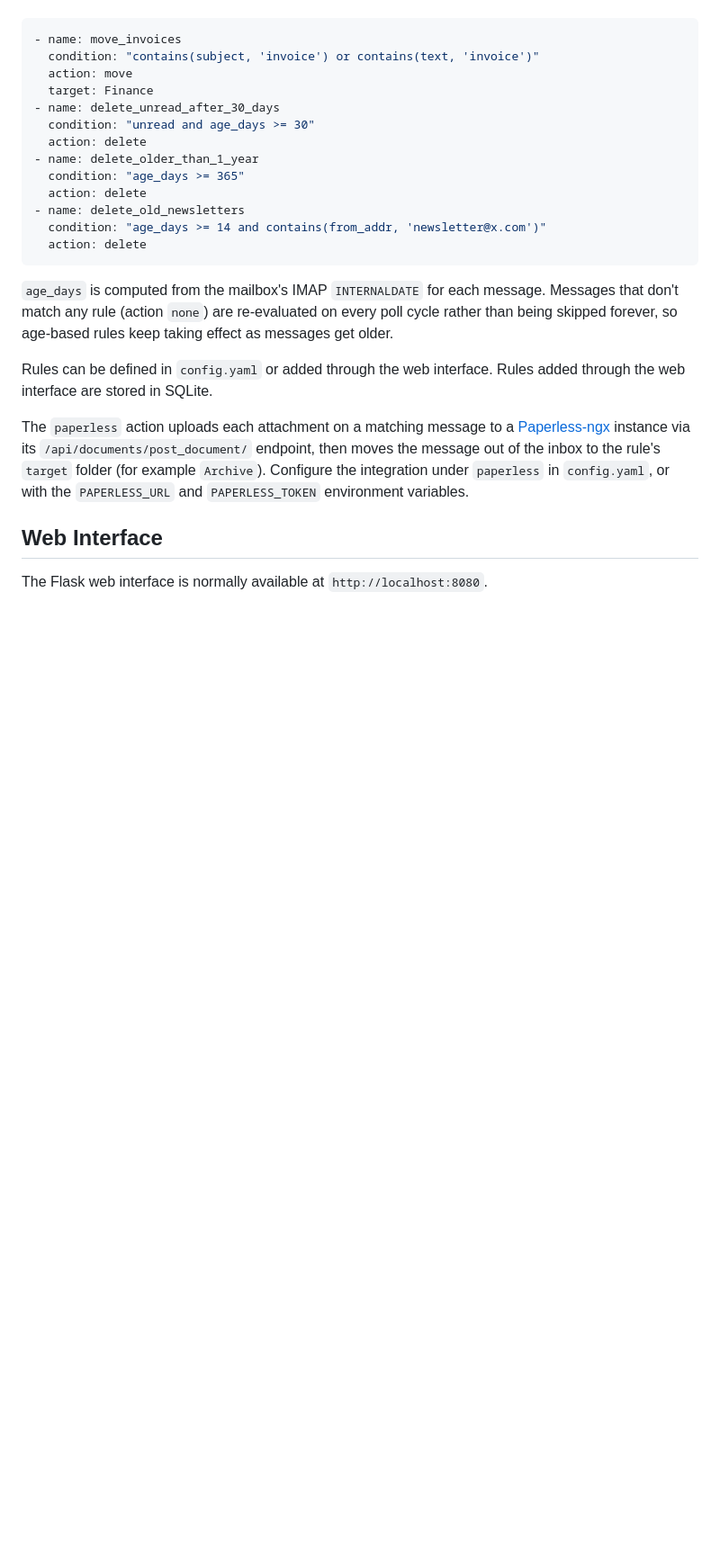
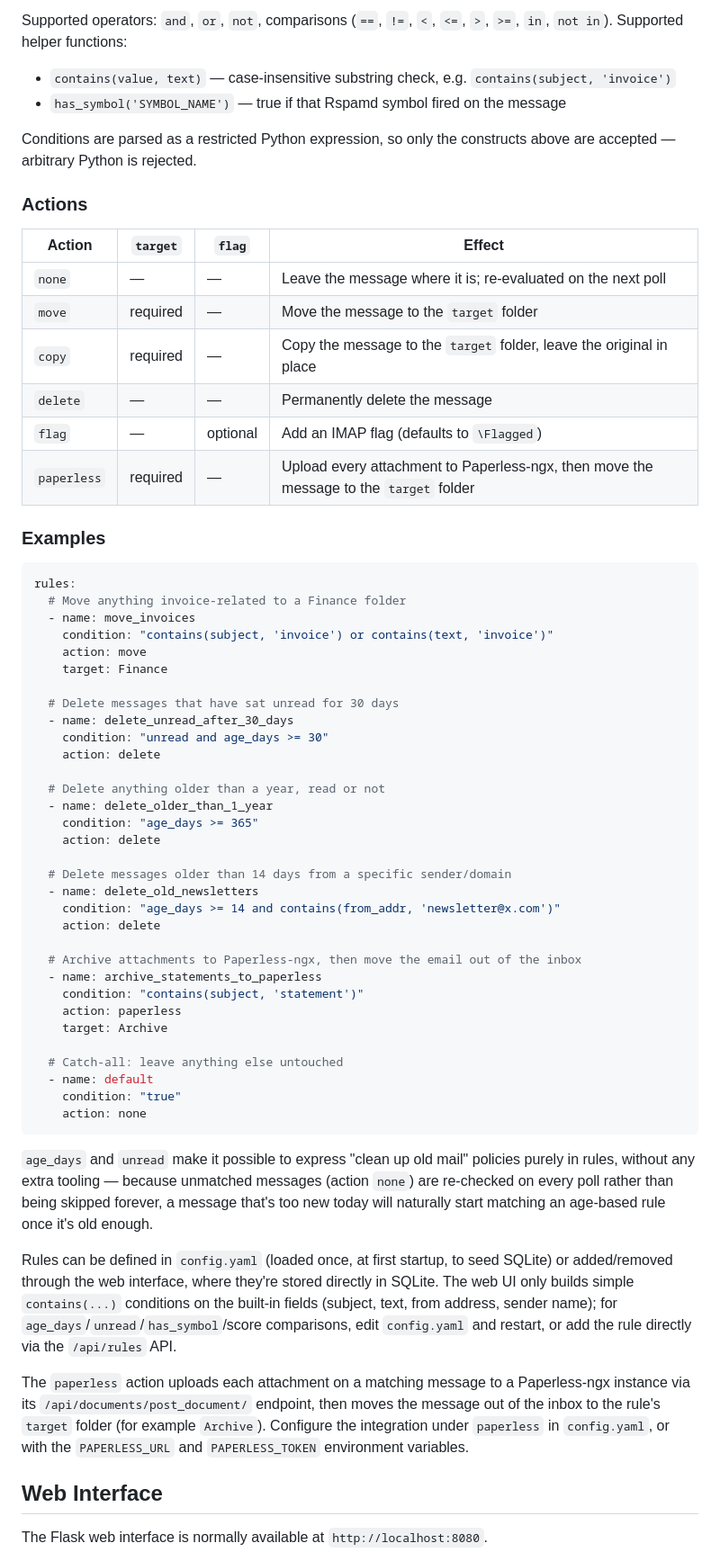
Before and after one commit to idurz/mail-automation, a Markdown page: README.md, the part around one of its changes. Shown at 90% size. Drawn GitHub-style; blank space fills up the shorter version.

Commit message:
added documentation

````diff
--- a/README.md
+++ b/README.md
@@ -23,25 +42,63 @@ Example:
+Supported operators: `and`, `or`, `not`, comparisons (`==`, `!=`, `<`, `<=`, `>`, `>=`, `in`, `not in`). Supported helper functions:
+
+- `contains(value, text)` — case-insensitive substring check, e.g. `contains(subject, 'invoice')`
+- `has_symbol('SYMBOL_NAME')` — true if that Rspamd symbol fired on the message
+
+Conditions are parsed as a restricted Python expression, so only the constructs above are accepted — arbitrary Python is rejected.
+
+### Actions
+
+| Action | `target` | `flag` | Effect |
+| --- | --- | --- | --- |
+| `none` | — | — | Leave the message where it is; re-evaluated on the next poll |
+| `move` | required | — | Move the message to the `target` folder |
+| `copy` | required | — | Copy the message to the `target` folder, leave the original in place |
+| `delete` | — | — | Permanently delete the message |
+| `flag` | — | optional | Add an IMAP flag (defaults to `\Flagged`) |
+| `paperless` | required | — | Upload every attachment to Paperless-ngx, then move the message to the `target` folder |
+
+### Examples
 
 ```yaml
-- name: move_invoices
-  condition: "contains(subject, 'invoice') or contains(text, 'invoice')"
-  action: move
-  target: Finance
-- name: delete_unread_after_30_days
-  condition: "unread and age_days >= 30"
-  action: delete
-- name: delete_older_than_1_year
-  condition: "age_days >= 365"
-  action: delete
-- name: delete_old_newsletters
-  condition: "age_days >= 14 and contains(from_addr, 'newsletter@x.com')"
-  action: delete
+rules:
+  # Move anything invoice-related to a Finance folder
+  - name: move_invoices
+    condition: "contains(subject, 'invoice') or contains(text, 'invoice')"
+    action: move
+    target: Finance
+
+  # Delete messages that have sat unread for 30 days
+  - name: delete_unread_after_30_days
+    condition: "unread and age_days >= 30"
+    action: delete
+
+  # Delete anything older than a year, read or not
+  - name: delete_older_than_1_year
+    condition: "age_days >= 365"
+    action: delete
+
+  # Delete messages older than 14 days from a specific sender/domain
+  - name: delete_old_newsletters
+    condition: "age_days >= 14 and contains(from_addr, 'newsletter@x.com')"
+    action: delete
+
+  # Archive attachments to Paperless-ngx, then move the email out of the inbox
+  - name: archive_statements_to_paperless
+    condition: "contains(subject, 'statement')"
+    action: paperless
+    target: Archive
+
+  # Catch-all: leave anything else untouched
+  - name: default
+    condition: "true"
+    action: none
 ```
 
-`age_days` is computed from the mailbox's IMAP `INTERNALDATE` for each message. Messages that don't match any rule (action `none`) are re-evaluated on every poll cycle rather than being skipped forever, so age-based rules keep taking effect as messages get older.
+`age_days` and `unread` make it possible to express "clean up old mail" policies purely in rules, without any extra tooling — because unmatched messages (action `none`) are re-checked on every poll rather than being skipped forever, a message that's too new today will naturally start matching an age-based rule once it's old enough.
 
-Rules can be defined in `config.yaml` or added through the web interface. Rules added through the web interface are stored in SQLite.
+Rules can be defined in `config.yaml` (loaded once, at first startup, to seed SQLite) or added/removed through the web interface, where they're stored directly in SQLite. The web UI only builds simple `contains(...)` conditions on the built-in fields (subject, text, from address, sender name); for `age_days`/`unread`/`has_symbol`/score comparisons, edit `config.yaml` and restart, or add the rule directly via the `/api/rules` API.
 
-The `paperless` action uploads each attachment on a matching message to a [Paperless-ngx](https://docs.paperless-ngx.com/) instance via its `/api/documents/post_document/` endpoint, then moves the message out of the inbox to the rule's `target` folder (for example `Archive`). Configure the integration under `paperless` in `config.yaml`, or with the `PAPERLESS_URL` and `PAPERLESS_TOKEN` environment variables.
+The `paperless` action uploads each attachment on a matching message to a Paperless-ngx instance via its `/api/documents/post_document/` endpoint, then moves the message out of the inbox to the rule's `target` folder (for example `Archive`). Configure the integration under `paperless` in `config.yaml`, or with the `PAPERLESS_URL` and `PAPERLESS_TOKEN` environment variables.
 
 ## Web Interface
 
````
Also changed, not shown: other parts of README.md (+26 -7 lines).
